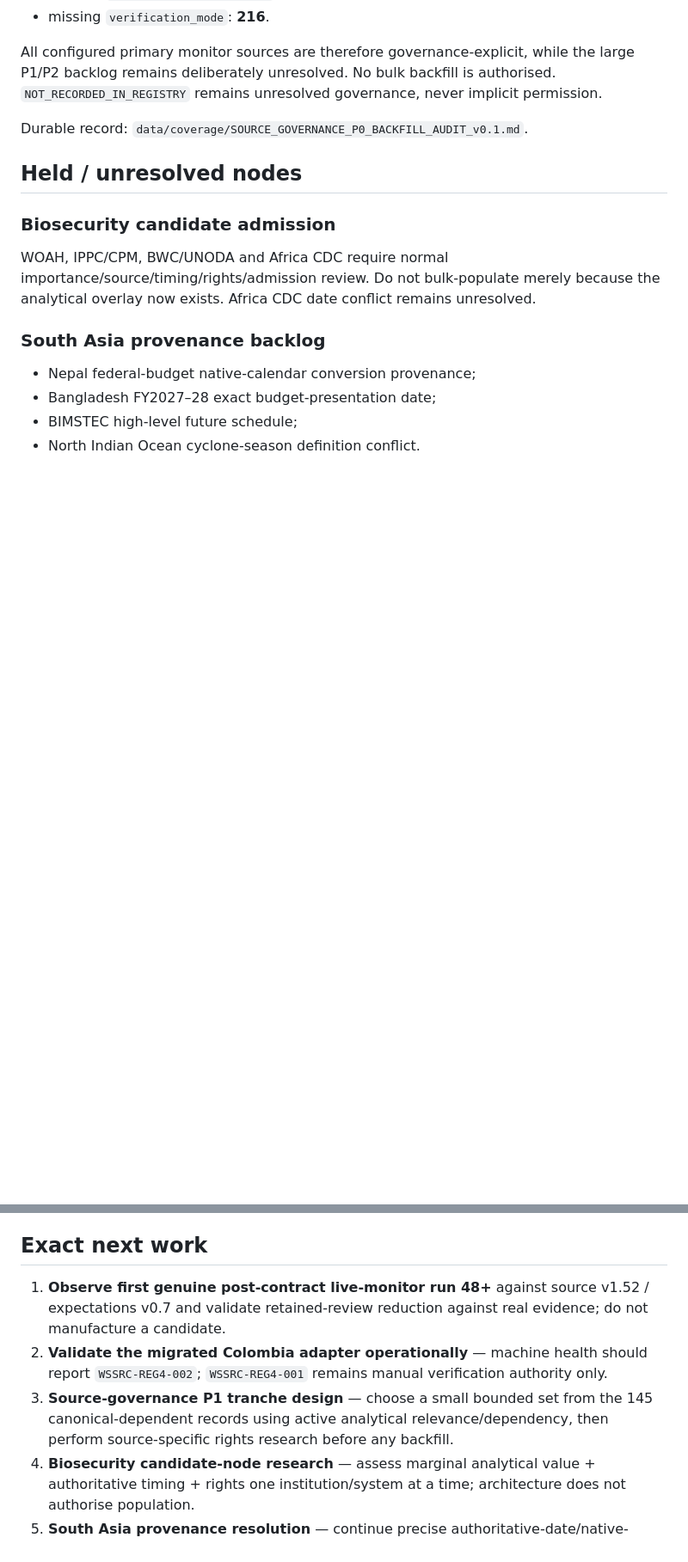
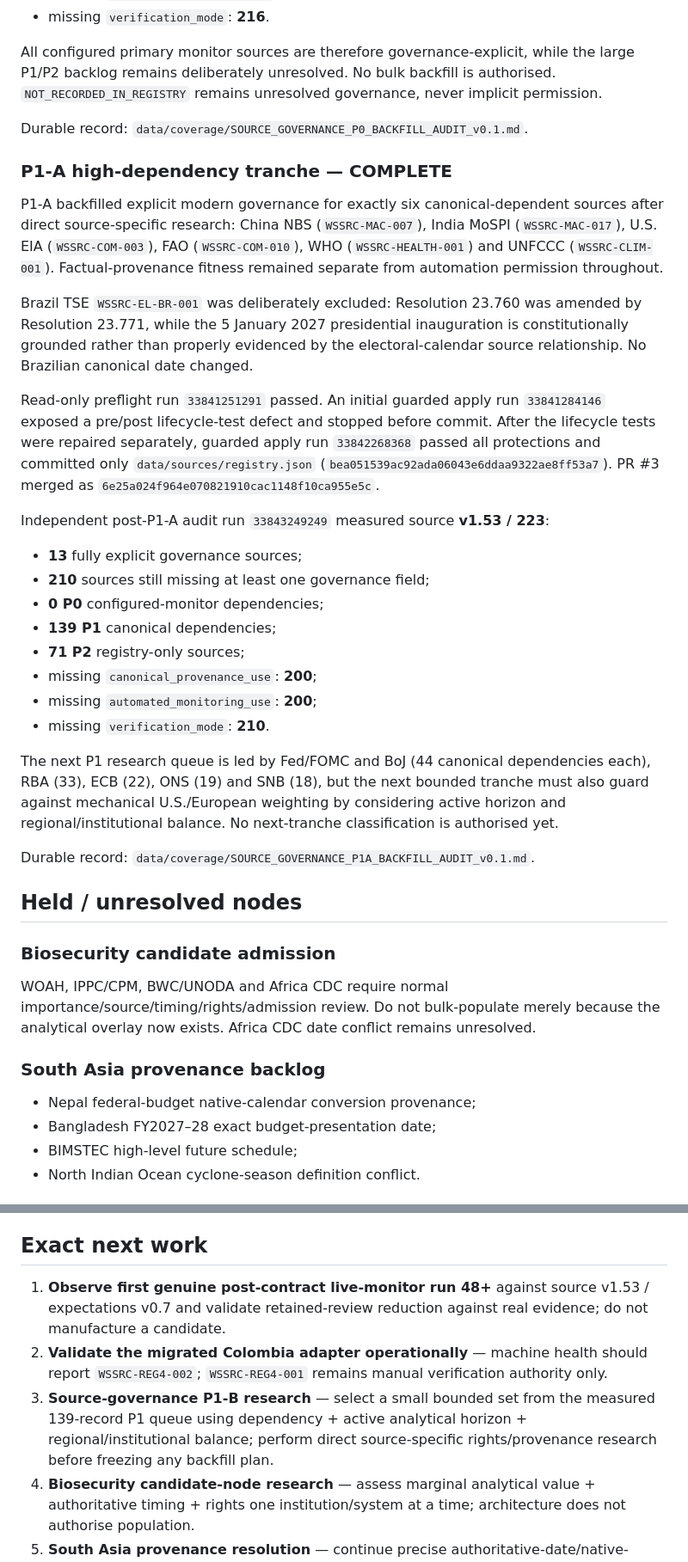
Before and after one commit to MusicOfScience/world-signals, a Markdown page: PROJECT_STATUS.md, 2 parts joined by grey strips. Shown at 86% size. GitHub-like rendering; blank space fills up the shorter version.

Commit message:
Update project status after P1-A governance audit

```diff
--- a/PROJECT_STATUS.md
+++ b/PROJECT_STATUS.md
@@ -188,6 +188,29 @@ All configured primary monitor sources are therefore governance-explicit, while
 
 Durable record: `data/coverage/SOURCE_GOVERNANCE_P0_BACKFILL_AUDIT_v0.1.md`.
 
+### P1-A high-dependency tranche — COMPLETE
+
+P1-A backfilled explicit modern governance for exactly six canonical-dependent sources after direct source-specific research: China NBS (`WSSRC-MAC-007`), India MoSPI (`WSSRC-MAC-017`), U.S. EIA (`WSSRC-COM-003`), FAO (`WSSRC-COM-010`), WHO (`WSSRC-HEALTH-001`) and UNFCCC (`WSSRC-CLIM-001`). Factual-provenance fitness remained separate from automation permission throughout.
+
+Brazil TSE `WSSRC-EL-BR-001` was deliberately excluded: Resolution 23.760 was amended by Resolution 23.771, while the 5 January 2027 presidential inauguration is constitutionally grounded rather than properly evidenced by the electoral-calendar source relationship. No Brazilian canonical date changed.
+
+Read-only preflight run `33841251291` passed. An initial guarded apply run `33841284146` exposed a pre/post lifecycle-test defect and stopped before commit. After the lifecycle tests were repaired separately, guarded apply run `33842268368` passed all protections and committed only `data/sources/registry.json` (`bea051539ac92ada06043e6ddaa9322ae8ff53a7`). PR #3 merged as `6e25a024f964e070821910cac1148f10ca955e5c`.
+
+Independent post-P1-A audit run `33843249249` measured source **v1.53 / 223**:
+
+- **13** fully explicit governance sources;
+- **210** sources still missing at least one governance field;
+- **0 P0** configured-monitor dependencies;
+- **139 P1** canonical dependencies;
+- **71 P2** registry-only sources;
+- missing `canonical_provenance_use`: **200**;
+- missing `automated_monitoring_use`: **200**;
+- missing `verification_mode`: **210**.
+
+The next P1 research queue is led by Fed/FOMC and BoJ (44 canonical dependencies each), RBA (33), ECB (22), ONS (19) and SNB (18), but the next bounded tranche must also guard against mechanical U.S./European weighting by considering active horizon and regional/institutional balance. No next-tranche classification is authorised yet.
+
+Durable record: `data/coverage/SOURCE_GOVERNANCE_P1A_BACKFILL_AUDIT_v0.1.md`.
+
 ## Held / unresolved nodes
 
 ### Biosecurity candidate admission
@@ -216,9 +239,9 @@ No source failure may satisfy either gate.
 
 ## Exact next work
 
-1. **Observe first genuine post-contract live-monitor run 48+** against source v1.52 / expectations v0.7 and validate retained-review reduction against real evidence; do not manufacture a candidate.
+1. **Observe first genuine post-contract live-monitor run 48+** against source v1.53 / expectations v0.7 and validate retained-review reduction against real evidence; do not manufacture a candidate.
 2. **Validate the migrated Colombia adapter operationally** — machine health should report `WSSRC-REG4-002`; `WSSRC-REG4-001` remains manual verification authority only.
-3. **Source-governance P1 tranche design** — choose a small bounded set from the 145 canonical-dependent records using active analytical relevance/dependency, then perform source-specific rights research before any backfill.
+3. **Source-governance P1-B research** — select a small bounded set from the measured 139-record P1 queue using dependency + active analytical horizon + regional/institutional balance; perform direct source-specific rights/provenance research before freezing any backfill plan.
 4. **Biosecurity candidate-node research** — assess marginal analytical value + authoritative timing + rights one institution/system at a time; architecture does not authorise population.
 5. **South Asia provenance resolution** — continue precise authoritative-date/native-calendar work.
 6. Re-run coverage audit after analytically justified canonical additions only.
```
Also changed, not shown: other parts of PROJECT_STATUS.md (+3 -3 lines).
